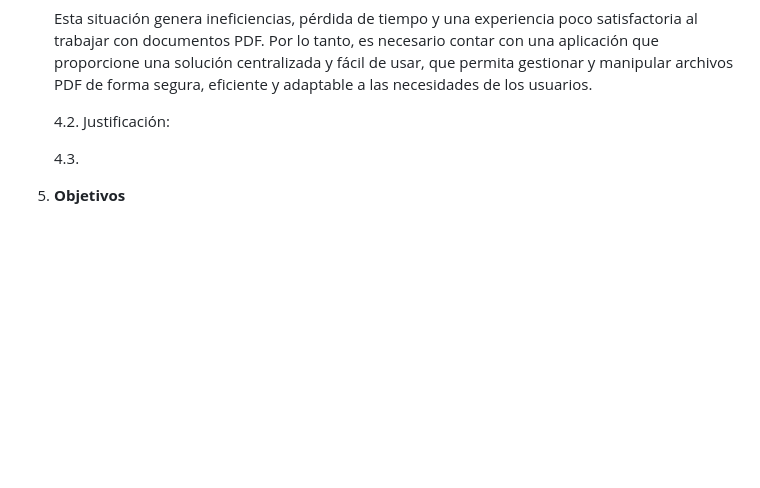
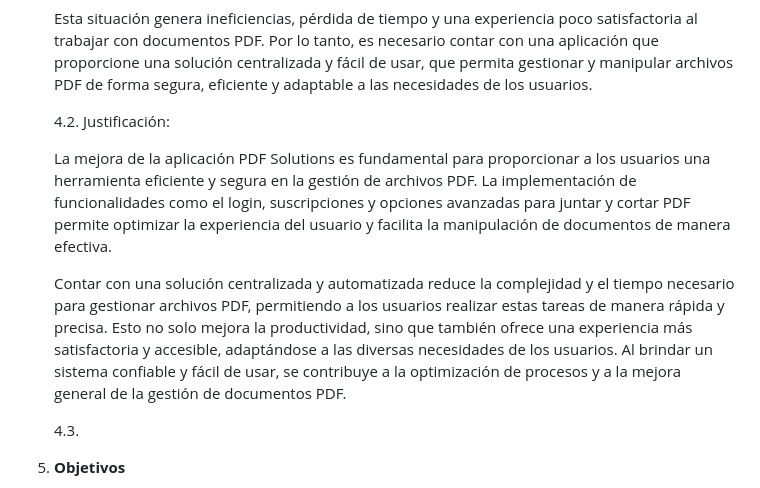
Before and after one commit to UPT-FAING-EPIS/si784_2024-ii-proyecto_si784_2024_ii_u2-proyecto-formatos-02, a Markdown page: Informe-Calidad.md, the part around the change. Drawn GitHub-style; blank space fills up the shorter version.

Commit message:
justificacion

```diff
--- a/Informe-Calidad.md
+++ b/Informe-Calidad.md
@@ -114,7 +114,9 @@ MEJORAMIENTO DE LA APLICACIÓN PDF SOLUTIONS
 
     4.2. <span id="_Toc52661351" class="anchor"></span>Justificación:
 
+    La mejora de la aplicación PDF Solutions es fundamental para proporcionar a los usuarios una herramienta eficiente y segura en la gestión de archivos PDF. La implementación de funcionalidades como el login, suscripciones y opciones avanzadas para juntar y cortar PDF permite optimizar la experiencia del usuario y facilita la manipulación de documentos de manera efectiva.
 
+    Contar con una solución centralizada y automatizada reduce la complejidad y el tiempo necesario para gestionar archivos PDF, permitiendo a los usuarios realizar estas tareas de manera rápida y precisa. Esto no solo mejora la productividad, sino que también ofrece una experiencia más satisfactoria y accesible, adaptándose a las diversas necesidades de los usuarios. Al brindar un sistema confiable y fácil de usar, se contribuye a la optimización de procesos y a la mejora general de la gestión de documentos PDF.
 
     4.3. <span id="_Toc52661352" class="anchor"></span>
 
```
